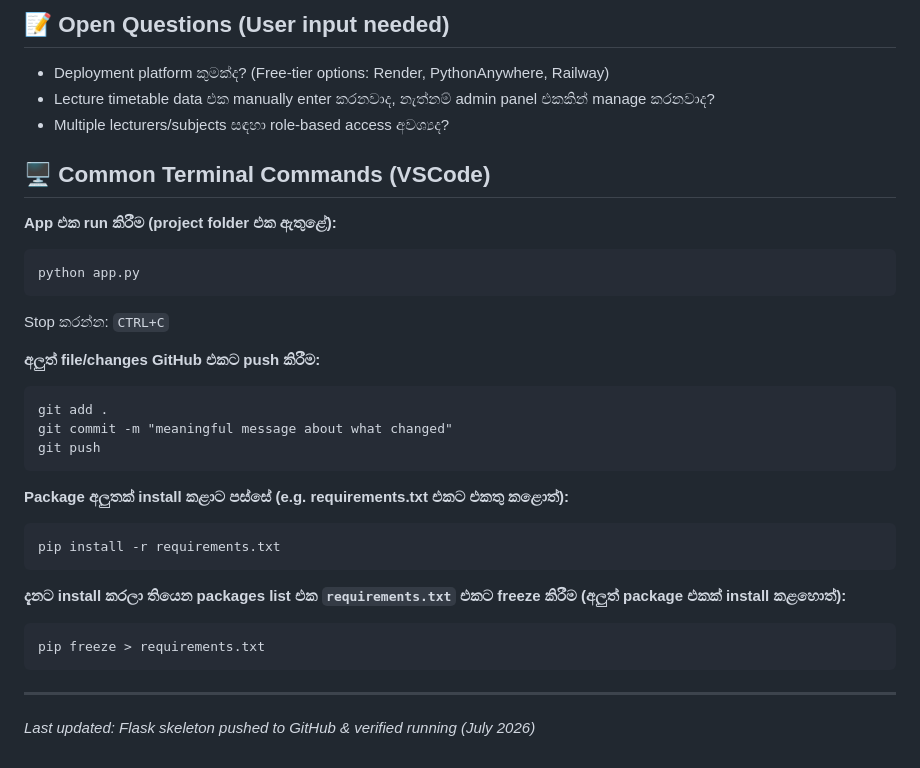
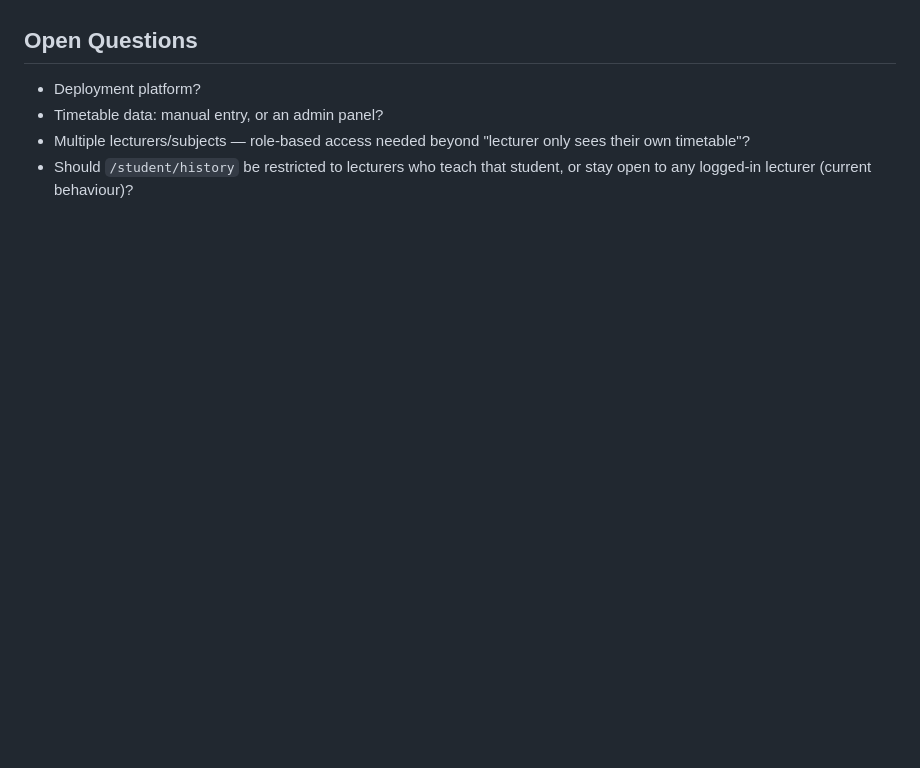
Before and after one commit to didulah/mini_project, a Markdown page: PROJECT_LOG.md, the part around one of its changes. Rendered like a GitHub page; blank space fills up the shorter version.

Commit message:
Refactor PROJECT_LOG.md for clarity and immediate next steps

````diff
--- a/PROJECT_LOG.md
+++ b/PROJECT_LOG.md
@@ -54,33 +71,7 @@ Fingerprint sensor + ESP32 based Student Attendance System එකක්, Flask w
-## 📝 Open Questions (User input needed)
-
-- Deployment platform කුමක්ද? (Free-tier options: Render, PythonAnywhere, Railway)
-- Lecture timetable data එක manually enter කරනවාද, නැත්නම් admin panel එකකින් manage කරනවාද?
-- Multiple lecturers/subjects සඳහා role-based access අවශ්‍යද?
-
-## 🖥️ Common Terminal Commands (VSCode)
-
-**App එක run කිරීම (project folder එක ඇතුළේ):**
-```
-python app.py
-```
-Stop කරන්න: `CTRL+C`
-
-**අලුත් file/changes GitHub එකට push කිරීම:**
-```
-git add .
-git commit -m "meaningful message about what changed"
-git push
-```
-
-**Package අලුතක් install කළාට පස්සේ (e.g. requirements.txt එකට එකතු කළොත්):**
-```
-pip install -r requirements.txt
-```
-
-**දැනට install කරලා තියෙන packages list එක `requirements.txt` එකට freeze කිරීම (අලුත් package එකක් install කළහොත්):**
-```
-pip freeze > requirements.txt
-```
-
----
-*Last updated: Flask skeleton pushed to GitHub & verified running (July 2026)*
+## Open Questions
+- Deployment platform?
+- Timetable data: manual entry, or an admin panel?
+- Multiple lecturers/subjects — role-based access needed beyond
+  "lecturer only sees their own timetable"?
+- Should `/student/history` be restricted to lecturers who teach that
+  student, or stay open to any logged-in lecturer (current behaviour)?
````
Also changed, not shown: other parts of PROJECT_LOG.md (+59 -42 lines).
